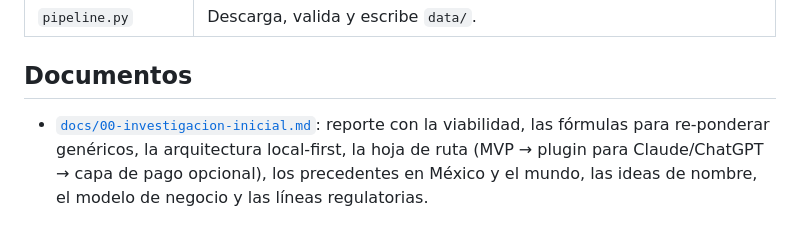
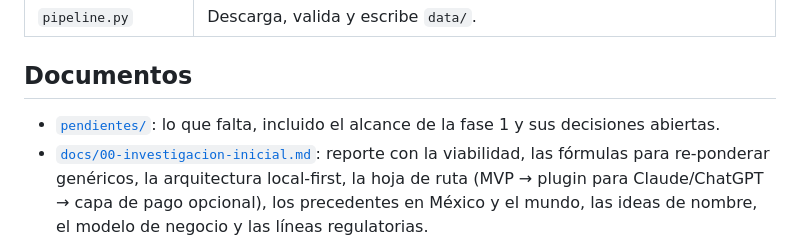
Before and after one commit to salvamalfa/bolsillometro, a Markdown page: README.md, the part around the change. Drawn GitHub-style.

```diff
--- a/README.md
+++ b/README.md
@@ -60,6 +60,7 @@ los días de publicación del INPC y hace commit solo cuando hay datos nuevos.
 
 ## Documentos
 
+- [`pendientes/`](pendientes/README.md): lo que falta, incluido el alcance de la fase 1 y sus decisiones abiertas.
 - [`docs/00-investigacion-inicial.md`](docs/00-investigacion-inicial.md): reporte con la viabilidad, las fórmulas para
   re-ponderar genéricos, la arquitectura local-first, la hoja de ruta (MVP → plugin para Claude/ChatGPT → capa de pago
   opcional), los precedentes en México y el mundo, las ideas de nombre, el modelo de negocio y las líneas regulatorias.
```
Also changed, not shown: pendientes/README.md (added, +57 -0 lines), pendientes/fase-1.md (added, +55 -0 lines).
